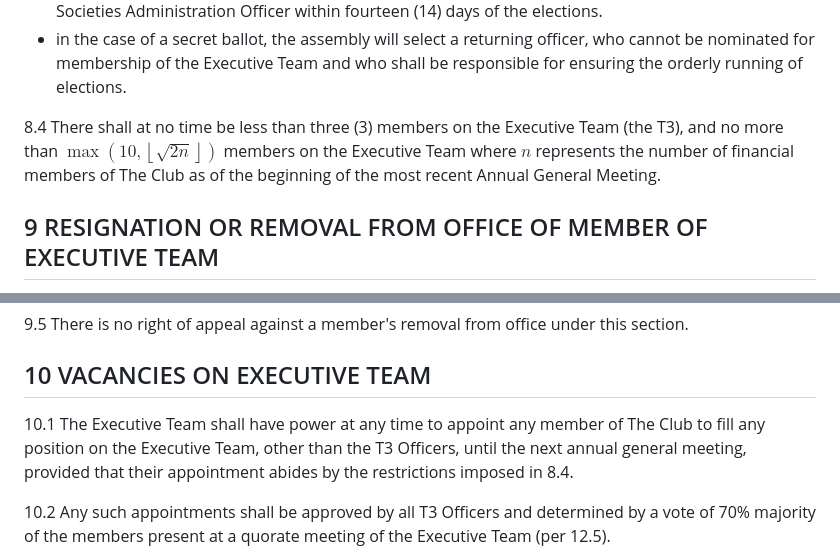
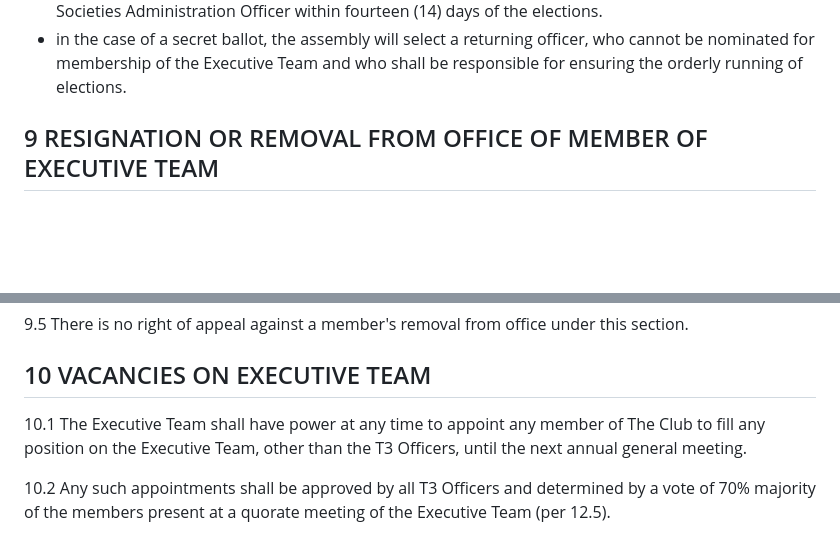
Before and after one commit to UQNeuroTech/documents, a Markdown page: Constitution.md, 2 parts joined by grey strips. Drawn GitHub-style; blank space fills up the shorter version.

```diff
--- a/Constitution.md
+++ b/Constitution.md
@@ -87,7 +87,6 @@ The constitution is enacted on this 9th day of March in the year 2023.
 * any informality or irregularity in the elections must be brought to the attention of the Clubs and Societies Administration Officer within fourteen (14) days of the elections.
 * in the case of a secret ballot, the assembly will select a returning officer, who cannot be nominated for membership of the Executive Team and who shall be responsible for ensuring the orderly running of elections.
 
-8.4 There shall at no time be less than three (3) members on the Executive Team (the T3), and no more than $\max{\left(10, \left\lfloor \sqrt{2n} \right\rfloor\right)}$ members on the Executive Team where $n$ represents the number of financial members of The Club as of the beginning of the most recent Annual General Meeting.
 
 ## 9 RESIGNATION OR REMOVAL FROM OFFICE OF MEMBER OF EXECUTIVE TEAM
 
@@ -103,7 +102,7 @@ The constitution is enacted on this 9th day of March in the year 2023.
 
 ## 10 VACANCIES ON EXECUTIVE TEAM
 
-10.1 The Executive Team shall have power at any time to appoint any member of The Club to fill any position on the Executive Team, other than the T3 Officers, until the next annual general meeting, provided that their appointment abides by the restrictions imposed in 8.4.
+10.1 The Executive Team shall have power at any time to appoint any member of The Club to fill any position on the Executive Team, other than the T3 Officers, until the next annual general meeting.
 
 10.2 Any such appointments shall be approved by all T3 Officers and determined by a vote of 70% majority of the members present at a quorate meeting of the Executive Team (per 12.5).
 
```
Also changed, not shown: other parts of Constitution.md (+9 -15 lines).
